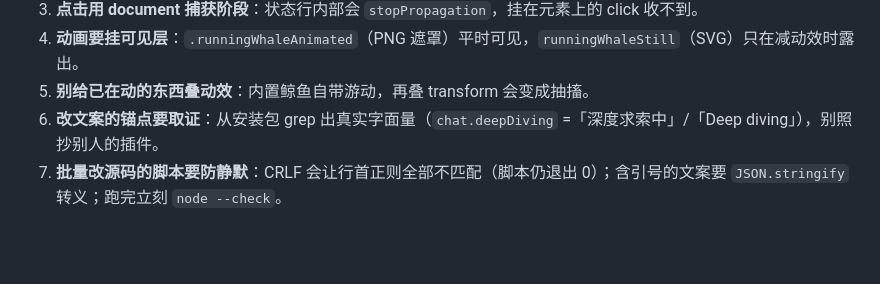
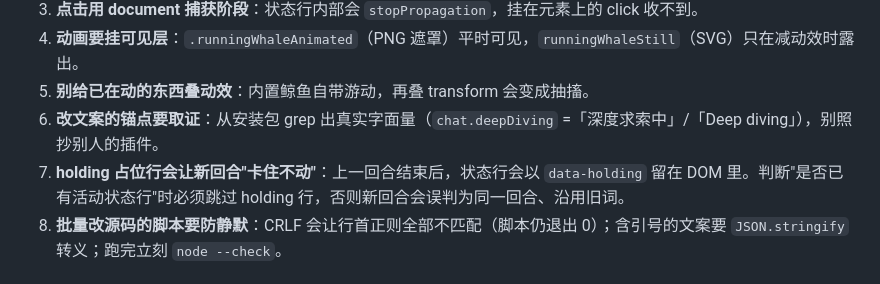
Before and after one commit to uuicdown/dsh-spinner-words, a Markdown page: DEVELOPING.md, the part around the change. Drawn GitHub-style; blank space fills up the shorter version.

```diff
--- a/DEVELOPING.md
+++ b/DEVELOPING.md
@@ -51,6 +51,7 @@ npm publish --access public
 4. **动画要挂可见层**：`.runningWhaleAnimated`（PNG 遮罩）平时可见，`runningWhaleStill`（SVG）只在减动效时露出。
 5. **别给已在动的东西叠动效**：内置鲸鱼自带游动，再叠 transform 会变成抽搐。
 6. **改文案的锚点要取证**：从安装包 grep 出真实字面量（`chat.deepDiving` =「深度求索中」/「Deep diving」），别照抄别人的插件。
+8. **holding 占位行会让新回合"卡住不动"**：上一回合结束后，状态行会以 `data-holding` 留在 DOM 里。判断"是否已有活动状态行"时必须跳过 holding 行，否则新回合会误判为同一回合、沿用旧词。
 7. **批量改源码的脚本要防静默**：CRLF 会让行首正则全部不匹配（脚本仍退出 0）；含引号的文案要 `JSON.stringify` 转义；跑完立刻 `node --check`。
 
 ## 本地安装（开发态）
```
Also changed, not shown: README.md (+3 -1 lines), docs/status.png (added), 4 other files.
